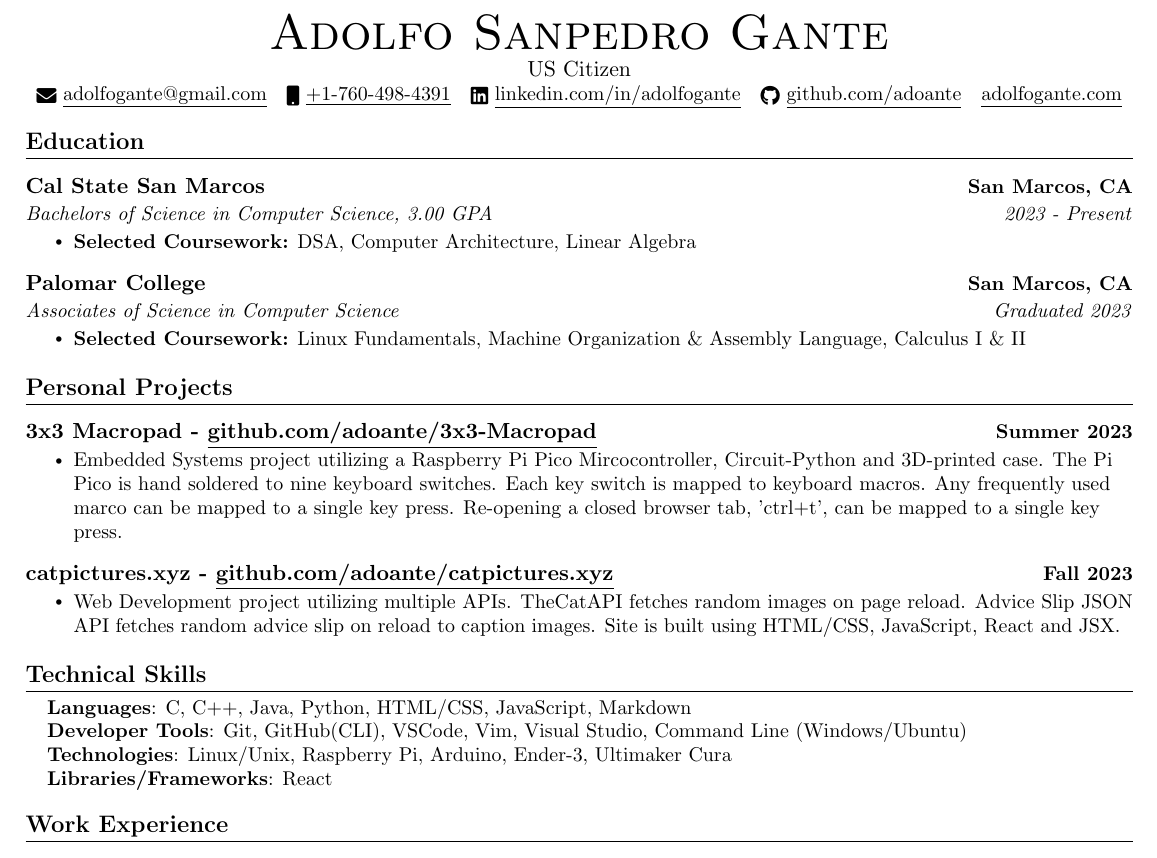
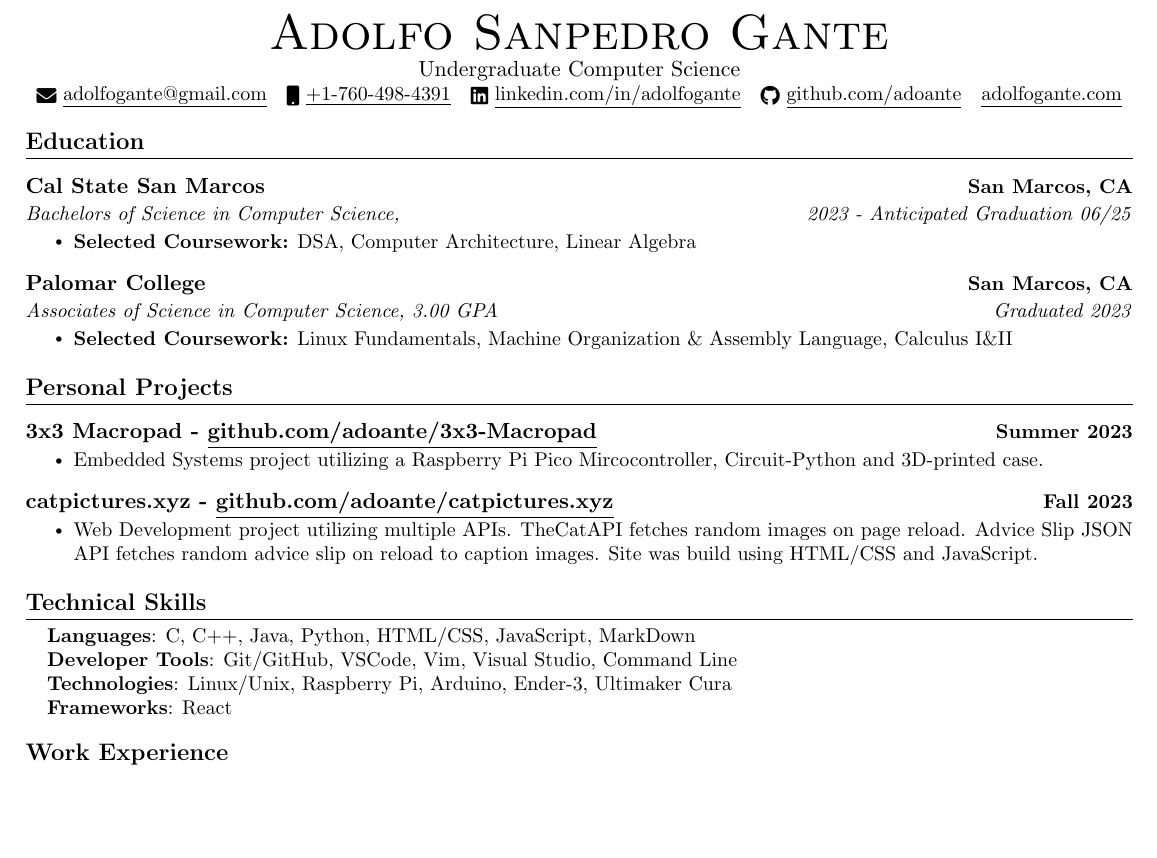
Before and after one commit to adoante/Resume, a LaTeX CV (Resume.tex): part of the page, cut so that both start at the same text, the shorter picture padded with empty space. Compiled offline with pdfLaTeX.

Commit message:
added anticipated grad

```diff
--- a/Resume.tex
+++ b/Resume.tex
@@ -77,7 +77,7 @@
         % NAME
         {\Huge\scshape Adolfo Sanpedro Gante}
         % SUBHEADING
-        \\ US Citizen\\
+        \\ Undergraduate Computer Science\\
         \small
         % EMAIL
         \href{mailto:EMAIL}{\raisebox{-0.2\height}\faEnvelope\  \underline{adolfogante@gmail.com}} ~
@@ -98,17 +98,17 @@
     % MAIN INFORMATION
     \resumeSubheading
     {Cal State San Marcos}{San Marcos, CA}
-    {Bachelors of Science in Computer Science, 3.00 GPA}{2023 - Present}
+    {Bachelors of Science in Computer Science, }{2023 - Anticipated Graduation 06/25}
         % BULLET POINTS
         \resumeItemListStart
             \resumeItem{\textbf{Selected Coursework:} DSA, Computer Architecture, Linear Algebra}
         \resumeItemListEnd
     \resumeSubheading
     {Palomar College}{San Marcos, CA}
-    {Associates of Science in Computer Science}{Graduated 2023}
+    {Associates of Science in Computer Science, 3.00 GPA}{Graduated 2023}
         % BULLET POINTS
         \resumeItemListStart
-            \resumeItem{\textbf{Selected Coursework:} Linux Fundamentals, Machine Organization \& Assembly Language, Calculus I \& II}
+            \resumeItem{\textbf{Selected Coursework:} Linux Fundamentals, Machine Organization \& Assembly Language, Calculus I\&II}
         \resumeItemListEnd
 
   \resumeSubHeadingListEnd
@@ -122,9 +122,7 @@
         % Date
         {Summer 2023}
         \resumeItemListStart
-            \resumeItem{Embedded Systems project utilizing a Raspberry Pi Pico Mircocontroller, Circuit-Python and 3D-printed case. The Pi Pico is hand soldered to nine keyboard switches. Each key switch is mapped
-            to keyboard macros. Any frequently used marco can be mapped to a single key press. Re-opening a closed browser tab, 'ctrl+t', can
-            be mapped to a single key press.}
+            \resumeItem{Embedded Systems project utilizing a Raspberry Pi Pico Mircocontroller, Circuit-Python and 3D-printed case.}
         \resumeItemListEnd
         % Project 2
         \resumeProjectHeading
@@ -132,7 +130,7 @@
         % Date
         {Fall 2023}
         \resumeItemListStart
-            \resumeItem{Web Development project utilizing multiple APIs. TheCatAPI fetches random images on page reload. Advice Slip JSON API fetches random advice slip on reload to caption images. Site is built using HTML/CSS, JavaScript, React and JSX.}
+            \resumeItem{Web Development project utilizing multiple APIs. TheCatAPI fetches random images on page reload. Advice Slip JSON API fetches random advice slip on reload to caption images. Site was build using HTML/CSS and JavaScript.}
         \resumeItemListEnd
 
     \resumeSubHeadingListEnd
@@ -144,13 +142,13 @@
     \begin{itemize}
     [leftmargin=0.15in, label={}]\small{\item{
         % LANGUAGES
-        \textbf{Languages}{: C, C++, Java, Python, HTML/CSS, JavaScript, Markdown} \\
+        \textbf{Languages}{: C, C++, Java, Python, HTML/CSS, JavaScript, MarkDown} \\
         % TOOLS
-        \textbf{Developer Tools}{: Git, GitHub(CLI), VSCode, Vim, Visual Studio, Command Line (Windows/Ubuntu)} \\
+        \textbf{Developer Tools}{: Git/GitHub, VSCode, Vim, Visual Studio, Command Line} \\
         % TECHNOLOGIES
         \textbf{Technologies}{: Linux/Unix, Raspberry Pi, Arduino, Ender-3,  Ultimaker Cura} \\
         % FRAMEWORKS
-        \textbf{Libraries/Frameworks}{: React} \\
+        \textbf{Frameworks}{: React} \\
         }}
     \end{itemize}
 
```
